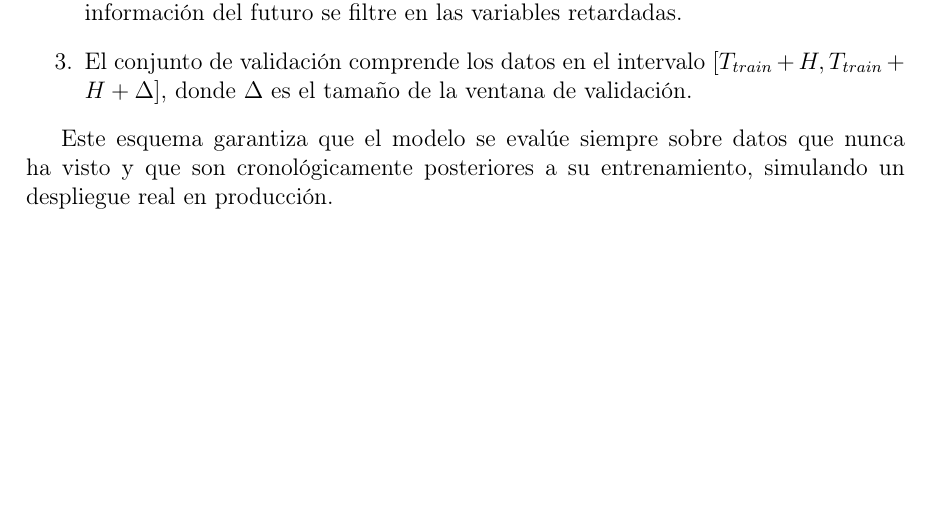
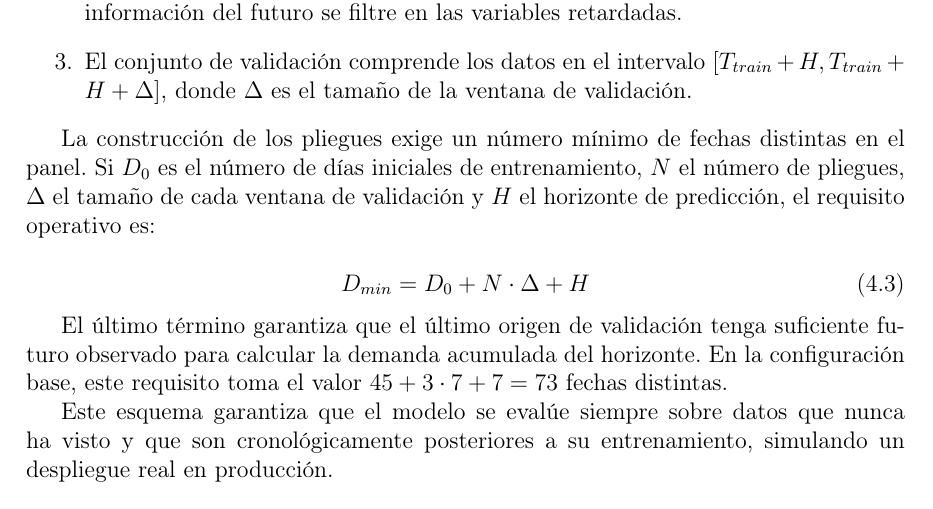
Before and after one commit to ArtemMindlin/retail-demand-forecasting-system, a LaTeX thesis (memoria/main.tex, which reads memoria/chapters/04_metodologia.tex): part of page 31 of 48, cut so that both start at the same text, the shorter picture padded with empty space. Compiled offline with pdfLaTeX.

Commit message:
Document walk-forward date requirements

```diff
--- a/memoria/chapters/04_metodologia.tex
+++ b/memoria/chapters/04_metodologia.tex
@@ -89,6 +89,14 @@ El proceso se divide en $N$ pliegues (\textit{folds}). Para cada pliegue:
     \item El conjunto de validación comprende los datos en el intervalo $[T_{train} + H, T_{train} + H + \Delta]$, donde $\Delta$ es el tamaño de la ventana de validación.
 \end{enumerate}
 
+La construcción de los pliegues exige un número mínimo de fechas distintas en el panel. Si $D_0$ es el número de días iniciales de entrenamiento, $N$ el número de pliegues, $\Delta$ el tamaño de cada ventana de validación y $H$ el horizonte de predicción, el requisito operativo es:
+
+\begin{equation}
+    D_{min} = D_0 + N \cdot \Delta + H
+\end{equation}
+
+El último término garantiza que el último origen de validación tenga suficiente futuro observado para calcular la demanda acumulada del horizonte. En la configuración base, este requisito toma el valor $45 + 3 \cdot 7 + 7 = 73$ fechas distintas.
+
 Este esquema garantiza que el modelo se evalúe siempre sobre datos que nunca ha visto y que son cronológicamente posteriores a su entrenamiento, simulando un despliegue real en producción.
 
 \section{Cuantificación de la Incertidumbre y Calibración}
```
